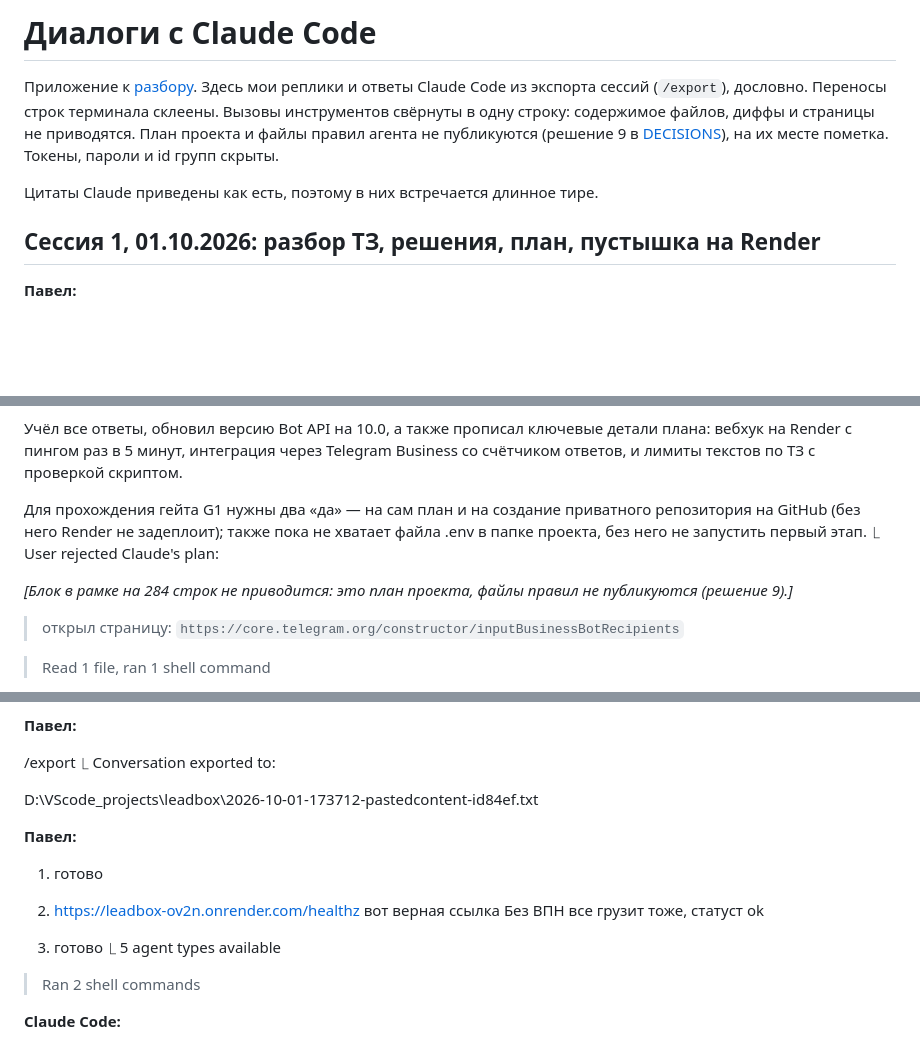
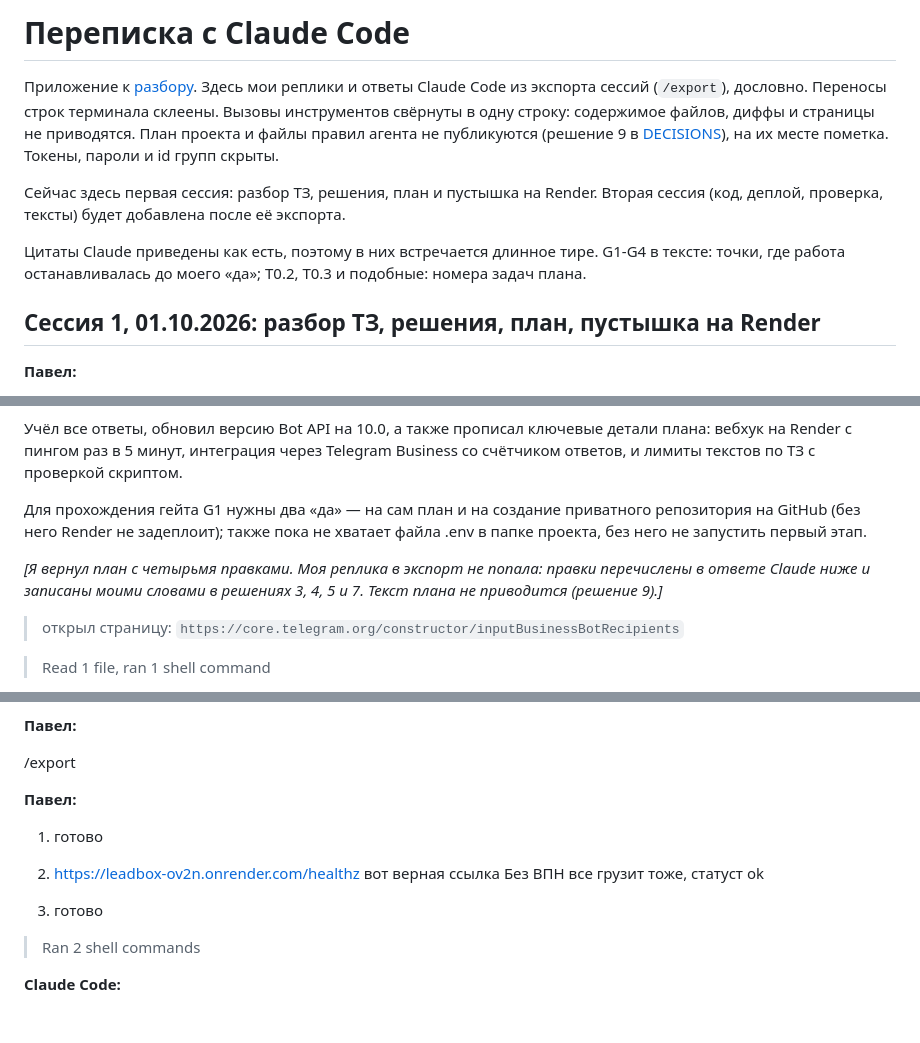
Before and after one commit to alekseevpavel04/leadbox, a Markdown page: docs/PROMPTS.md, 3 parts joined by grey strips. GitHub-like rendering; blank space fills up the shorter version.

Commit message:
Clean up the session appendix

```diff
--- a/docs/PROMPTS.md
+++ b/docs/PROMPTS.md
@@ -1,8 +1,10 @@
-# Диалоги с Claude Code
+# Переписка с Claude Code
 
 Приложение к [разбору](REVIEW.md). Здесь мои реплики и ответы Claude Code из экспорта сессий (`/export`), дословно. Переносы строк терминала склеены. Вызовы инструментов свёрнуты в одну строку: содержимое файлов, диффы и страницы не приводятся. План проекта и файлы правил агента не публикуются (решение 9 в [DECISIONS](DECISIONS.md)), на их месте пометка. Токены, пароли и id групп скрыты.
 
-Цитаты Claude приведены как есть, поэтому в них встречается длинное тире.
+Сейчас здесь первая сессия: разбор ТЗ, решения, план и пустышка на Render. Вторая сессия (код, деплой, проверка, тексты) будет добавлена после её экспорта.
+
+Цитаты Claude приведены как есть, поэтому в них встречается длинное тире. G1-G4 в тексте: точки, где работа останавливалась до моего «да»; T0.2, T0.3 и подобные: номера задач плана.
 
 ## Сессия 1, 01.10.2026: разбор ТЗ, решения, план, пустышка на Render
 
@@ -115,9 +117,9 @@
 
 Учёл все ответы, обновил версию Bot API на 10.0, а также прописал ключевые детали плана: вебхук на Render с пингом раз в 5 минут, интеграция через Telegram Business со счётчиком ответов, и лимиты текстов по ТЗ с проверкой скриптом.
 
-Для прохождения гейта G1 нужны два «да» — на сам план и на создание приватного репозитория на GitHub (без него Render не задеплоит); также пока не хватает файла .env в папке проекта, без него не запустить первый этап. ⎿  User rejected Claude's plan:
+Для прохождения гейта G1 нужны два «да» — на сам план и на создание приватного репозитория на GitHub (без него Render не задеплоит); также пока не хватает файла .env в папке проекта, без него не запустить первый этап.
 
-_[Блок в рамке на 284 строк не приводится: это план проекта, файлы правил не публикуются (решение 9).]_
+_[Я вернул план с четырьмя правками. Моя реплика в экспорт не попала: правки перечислены в ответе Claude ниже и записаны моими словами в решениях 3, 4, 5 и 7. Текст плана не приводится (решение 9).]_
 
 > открыл страницу: `https://core.telegram.org/constructor/inputBusinessBotRecipients`
 
@@ -299,9 +301,7 @@ Now AGENT\_RULES, DECISIONS, JOURNAL.
 
 **Павел:**
 
-/export ⎿  Conversation exported to:
-
-D:\\VScode\_projects\\leadbox\\2026-10-01-173712-pastedcontent-id84ef.txt
+/export
 
 **Павел:**
 
@@ -309,7 +309,7 @@ D:\\VScode\_projects\\leadbox\\2026-10-01-173712-pastedcontent-id84ef.txt
 
 2) https://leadbox-ov2n.onrender.com/healthz вот верная ссылка Без ВПН все грузит тоже, статуст ok
 
-3) готово ⎿  5 agent types available
+3) готово
 
 > Ran 2 shell commands
 
```
Also changed, not shown: other parts of docs/PROMPTS.md (+1 -1 lines).
